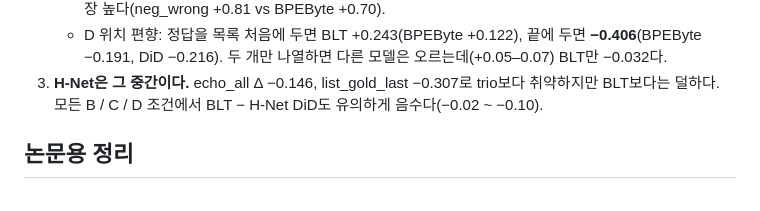
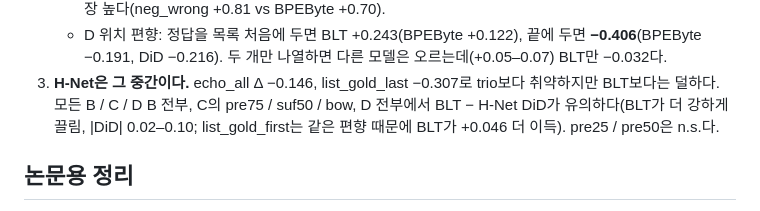
Before and after one commit to hyunW3/AUNet_reproduce, a Markdown page: reports/blt_weak/FINDINGS.md, the part around the change. GitHub-like rendering.

Commit message:
docs(blt_weak): correct the H-Net DiD summary (pre25/pre50 n.s., list_gold_first positive)

```diff
--- a/reports/blt_weak/FINDINGS.md
+++ b/reports/blt_weak/FINDINGS.md
@@ -186,7 +186,8 @@ HF port 결과라 512 B 이후 local window가 빠져 신뢰할 수 없어서
    - D 위치 편향: 정답을 목록 처음에 두면 BLT +0.243(BPEByte +0.122), 끝에 두면 **−0.406**(BPEByte −0.191,
      DiD −0.216). 두 개만 나열하면 다른 모델은 오르는데(+0.05–0.07) BLT만 −0.032다.
 3. **H-Net은 그 중간이다.** echo_all Δ −0.146, list_gold_last −0.307로 trio보다 취약하지만 BLT보다는 덜하다. 모든 B / C / D
-   조건에서 BLT − H-Net DiD도 유의하게 음수다(−0.02 ~ −0.10).
+   B 전부, C의 pre75 / suf50 / bow, D 전부에서 BLT − H-Net DiD가 유의하다(BLT가 더 강하게 끌림, |DiD| 0.02–0.10;
+   list_gold_first는 같은 편향 때문에 BLT가 +0.046 더 이득). pre25 / pre50은 n.s.다.
 
 ## 논문용 정리
 
```
